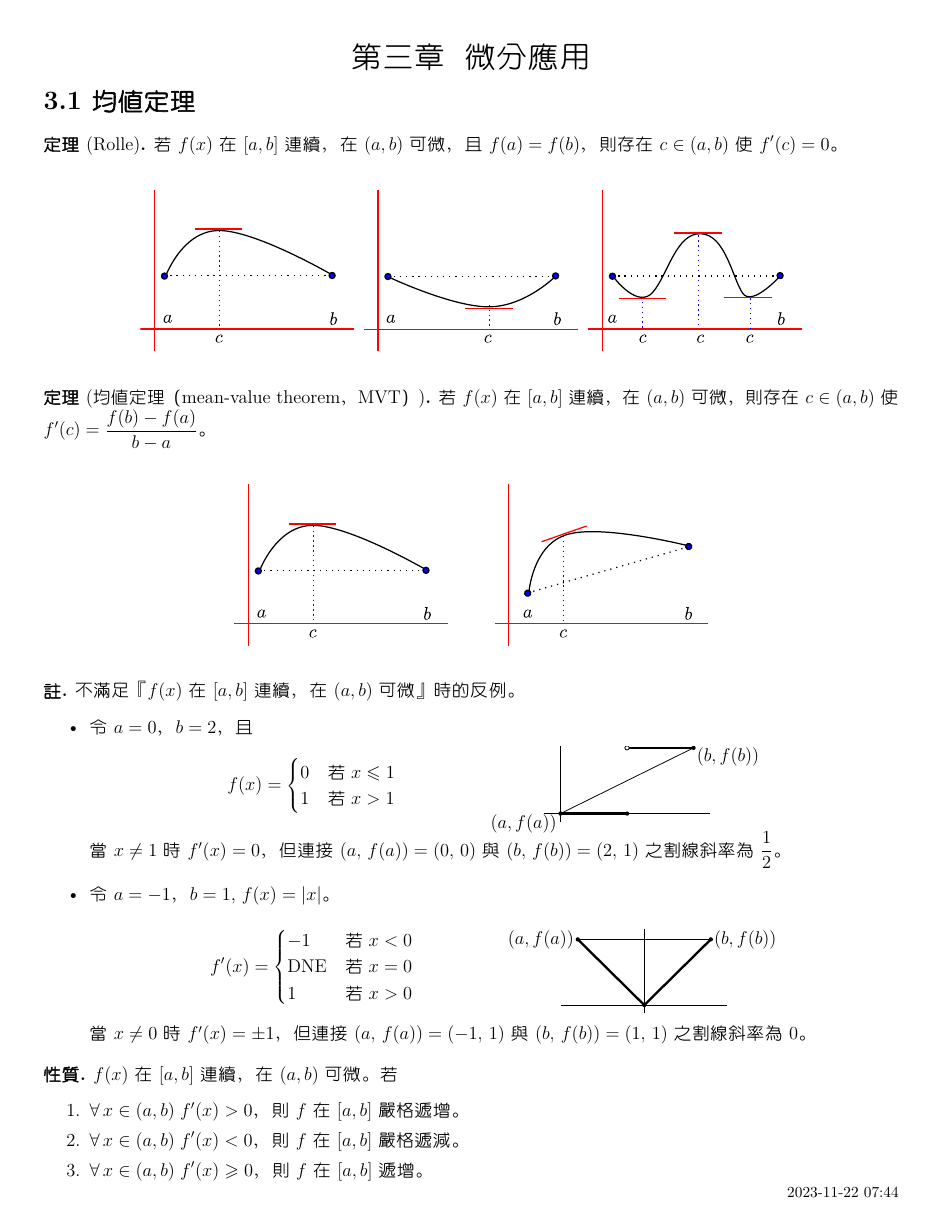
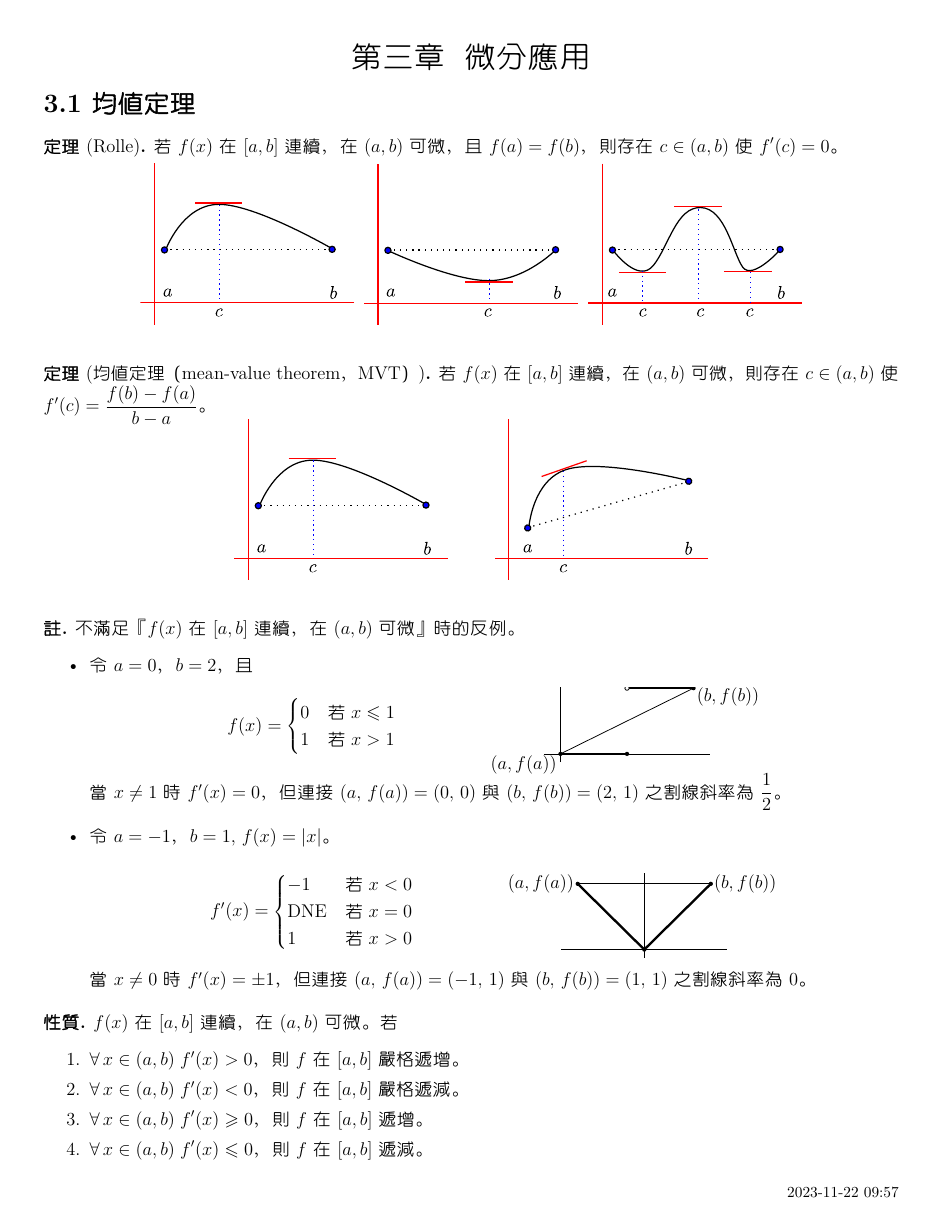
Before and after one commit to chang-ye-tu/calc, a LaTeX document (note/note03.tex): page 1 of 10 before the commit and page 1 of 9 after it. The pictures show the PDF file note/note03.pdf that the author committed with the source.

Commit message:
Update notes

```diff
--- a/note/note03.tex
+++ b/note/note03.tex
@@ -138,6 +138,7 @@
 \begin{thm}[Rolle]
   若 $f(x)$ 在 $[a, b]$ 連續，在 $(a, b)$ 可微，且 $f(a) = f(b)$，則存在 $\ds c\in (a, b)$ 使 $\ds f'(c)=0$。
 \end{thm}
+\vspace{-7mm}
 \begin{figure}[!htbp]
   \centering
   \includegraphics[scale=1,page=1]{fig/rolle.pdf}
@@ -146,6 +147,7 @@
 \begin{thm}[均值定理（mean-value theorem，MVT）]
   若 $f(x)$ 在 $[a, b]$ 連續，在 $(a, b)$ 可微，則存在 $\ds c\in (a, b)$ 使 $\ds f'(c) = \frac{f(b) - f(a)}{b - a}$。
 \end{thm}
+\vspace{-1cm}
 \begin{figure}[!htbp]
   \centering
   \includegraphics[scale=1,page=1]{fig/rolle_to_mvt.pdf}
@@ -510,9 +512,9 @@
 
 \begin{ex}
   求點 $(2,\,0)$ 到 $y^2 = x^2 + 1$ 之最短距離。
-  \begin{center}
-    \includegraphics{fig/hyperbolaMaxMin.pdf}
-  \end{center}
+  %\begin{center}
+  %  \includegraphics[scale=1]{fig/hyperbolaMaxMin.pdf}
+  %\end{center}
 \end{ex}
 
 \begin{sol}
@@ -748,7 +750,7 @@
     \item 嚴格遞增區間（$f' > 0$）：$\ds \big(\frac{3}{2}, \infty\big)$
     \item 嚴格遞減區間（$f' < 0$）：$\ds \big(-\infty, \frac{3}{2}\big)$
     \item 反曲點（$f'' = 0$ 且前後 $f''$ 異號處）：$x = 0$ 與 $x = 1$
-    \item 作圖：
+    \item 作圖：\vspace{-8mm}
       \begin{center}
         \begin{tikzpicture}[scale=1.2]
           \begin{axis}%
@@ -795,7 +797,7 @@
     \item 嚴格遞減區間（$f' < 0$）：$\ds (-\infty, -\sqrt{3})$ 與 $\ds (\sqrt{3}, \infty)$
     \item 臨界點（$f' = 0$）：$\ds x = \pm\sqrt{3}$
     \item 反曲點（$f'' = 0$ 且前後 $f''$ 異號處）：$x = -3$ 與 $x = 0$ 與 $x = 3$
-    \item 作圖：
+    \item 作圖：\vspace{-8mm}
       \begin{center}
         \begin{tikzpicture}[scale=1.5]
           \begin{axis}%
@@ -843,7 +845,7 @@
     \item 嚴格遞減區間（$f' < 0$）：$\ds(-\sqrt{3}, \sqrt{3})$
     \item 臨界點（$f' = 0$）：$\ds x = 0$ 與 $\ds x = \pm\sqrt{3}$
     \item 反曲點（$f'' = 0$ 且前後 $f''$ 異號處）：$x = 0$
-    \item 作圖：
+    \item 作圖：\vspace{-8mm}
       \begin{center}
         \begin{tikzpicture}[scale=1.5]
           \begin{axis}%
```
Also changed, not shown: note/note00.tex (+1 -2 lines), note/note04.tex (+11 -4 lines), README.md, note/note00.pdf, note/note03.pdf, note/note04.pdf, note/note03.tex (2 more changed lines), 1 other file.
